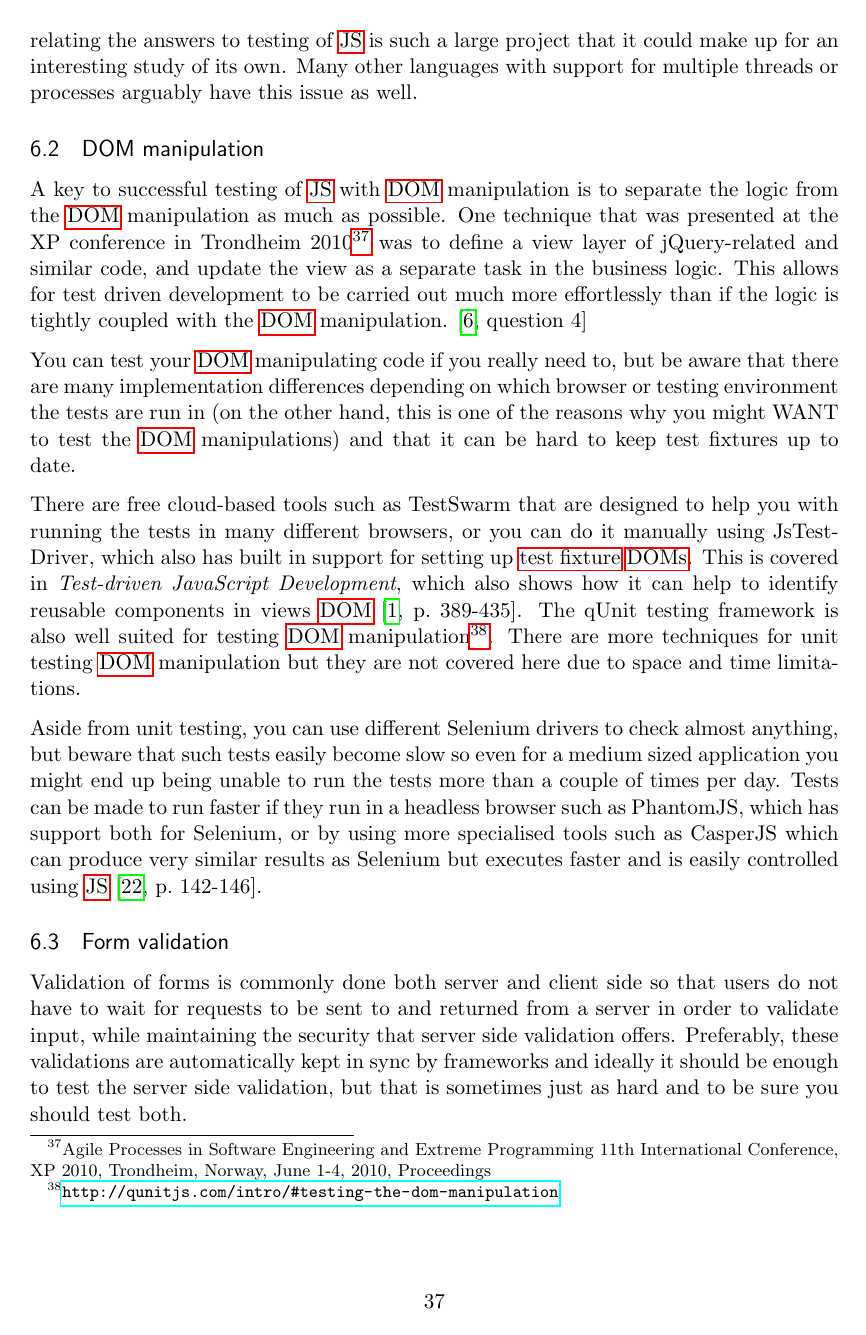
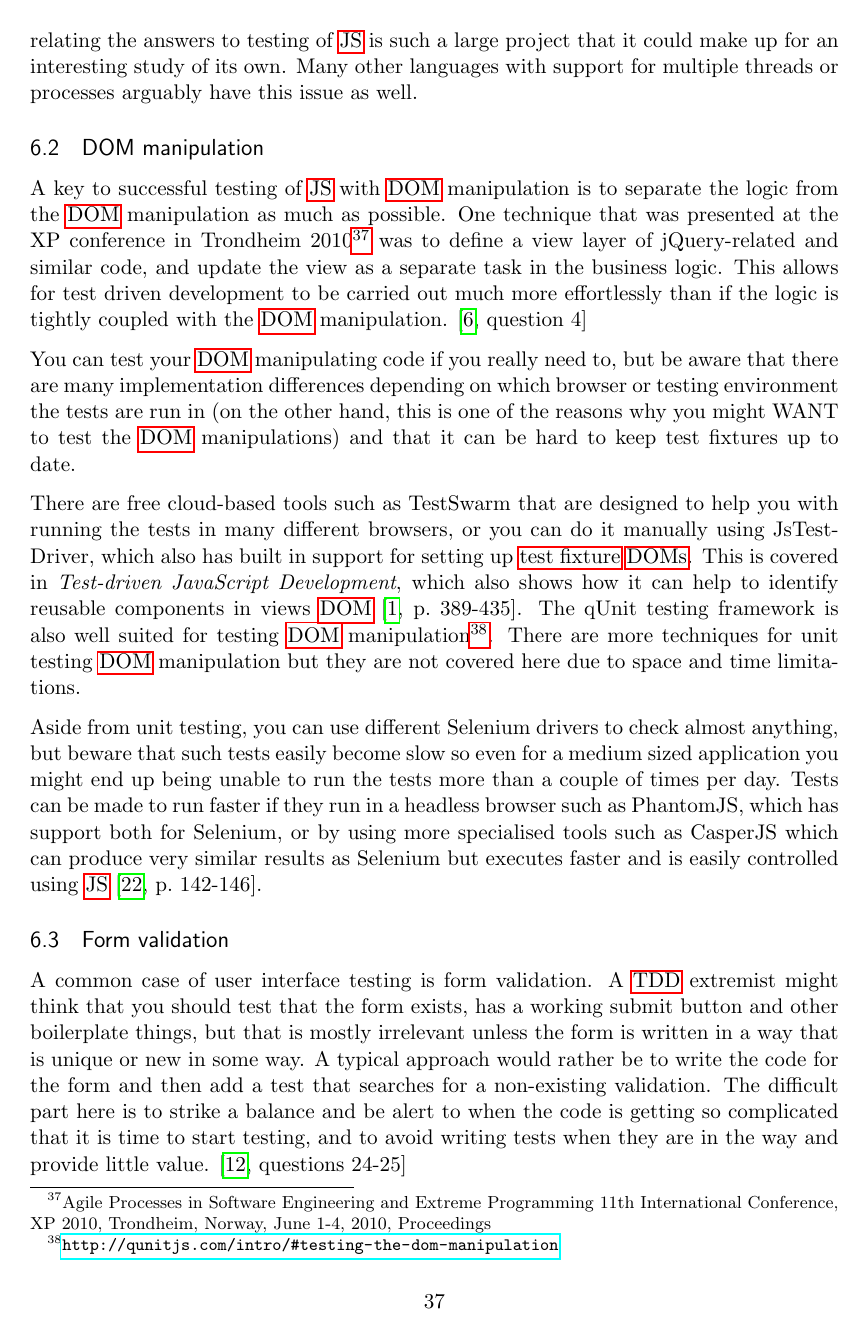
Before and after one commit to emilwall/exjobb, a LaTeX thesis (exjobb_thesis_emilwall.tex): page 48 of 75. Compiled offline with pdfLaTeX.

Commit message:
Form validation

```diff
--- a/exjobb_thesis_emilwall.tex
+++ b/exjobb_thesis_emilwall.tex
@@ -732,6 +732,8 @@ Aside from unit testing, you can use different Selenium drivers to check almost
 
 \subsection{Form validation}
 
+A common case of user interface testing is form validation. A \gls{tdd} extremist might think that you should test that the form exists, has a working submit button and other boilerplate things, but that is mostly irrelevant unless the form is written in a way that is unique or new in some way. A typical approach would rather be to write the code for the form and then add a test that searches for a non-existing validation. The difficult part here is to strike a balance and be alert to when the code is getting so complicated that it is time to start testing, and to avoid writing tests when they are in the way and provide little value. \cite[questions~24-25]{Edelstam}
+
 Validation of forms is commonly done both server and client side so that users do not have to wait for requests to be sent to and returned from a server in order to validate input, while maintaining the security that server side validation offers. Preferably, these validations are automatically kept in sync by frameworks and ideally it should be enough to test the server side validation, but that is sometimes just as hard and to be sure you should test both.
 
 Tools for client side form validation include Parsley\footnote{\url{http://parsleyjs.org}, \url{https://github.com/guillaumepotier/Parsley.js}}, validate.js \footnote{\url{http://rickharrison.github.io/validate.js/}, \url{https://github.com/rickharrison/validate.js}} and the jQuery Validation Plugin \footnote{\url{http://jqueryvalidation.org}, \url{https://github.com/jzaefferer/jquery-validation}}. It is also possible to use the built in support in HTML5 (which however will not work in old browsers) or implement custom validation that is called with onsubmit or onblur. However, form validations should not just have to be implemented, they should be tested too.
```
Also changed, not shown: exjobb_thesis_emilwall.tex (2 more changed lines).
